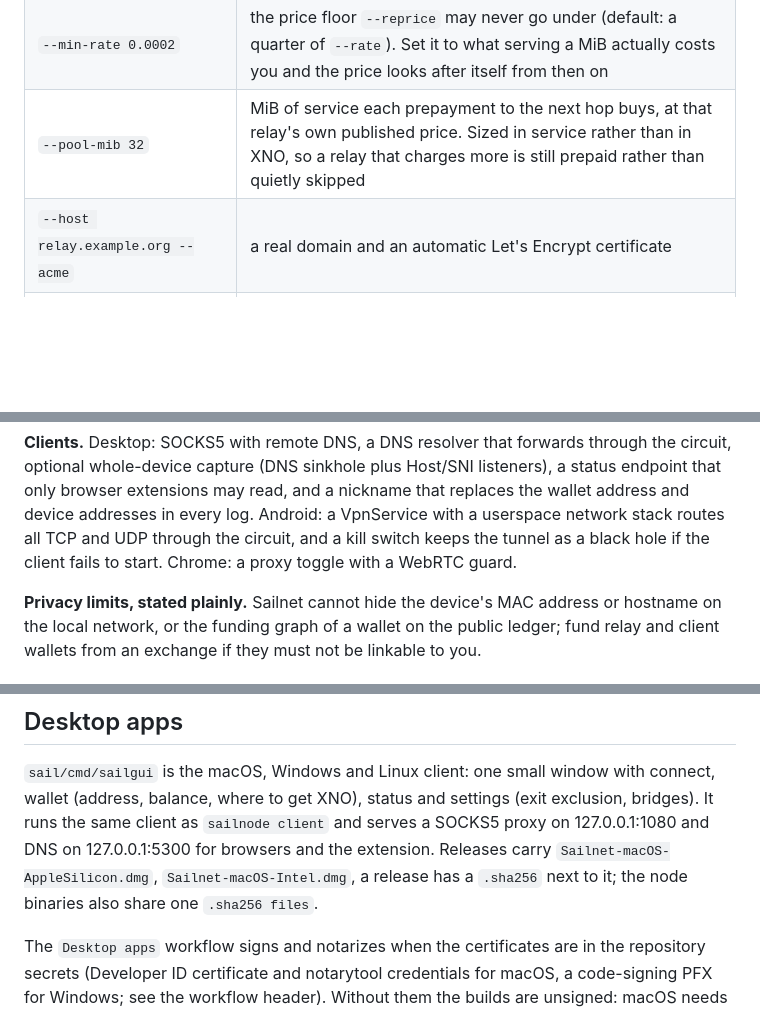
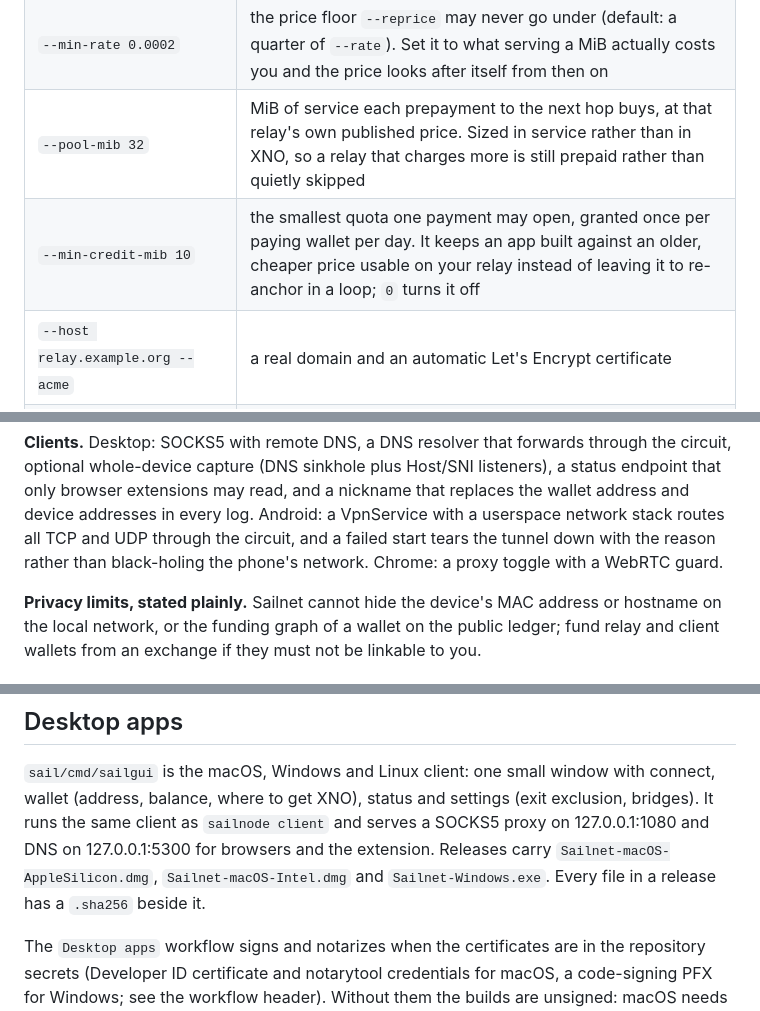
Before and after one commit to dhyabi2/sailnet, a Markdown page: README.md, 3 parts joined by grey strips. Drawn GitHub-style; blank space fills up the shorter version.

```diff
--- a/README.md
+++ b/README.md
@@ -74,6 +74,7 @@ earnings. `sailnode relay -h` lists every flag; the useful ones:
 | `--rate 0.0005` | starting price in XNO per MiB (about $0.20 per GB); `--reprice` adjusts it to demand every 10 days: down 10% when usage falls, up 3% when it grows, never above four times the start. Changing this flag overrides whatever demand had done to the price |
 | `--min-rate 0.0002` | the price floor `--reprice` may never go under (default: a quarter of `--rate`). Set it to what serving a MiB actually costs you and the price looks after itself from then on |
 | `--pool-mib 32` | MiB of service each prepayment to the next hop buys, at that relay's own published price. Sized in service rather than in XNO, so a relay that charges more is still prepaid rather than quietly skipped |
+| `--min-credit-mib 10` | the smallest quota one payment may open, granted once per paying wallet per day. It keeps an app built against an older, cheaper price usable on your relay instead of leaving it to re-anchor in a loop; `0` turns it off |
 | `--host relay.example.org --acme` | a real domain and an automatic Let's Encrypt certificate |
 | `--listen :443,:8443` | extra ports, printed as bridge lines |
 | `--unlisted` | run as a bridge: never on the ledger, handed out by invite |
@@ -337,8 +357,9 @@ through the circuit, optional whole-device capture (DNS sinkhole plus Host/SNI
 listeners), a status endpoint that only browser extensions may read, and a
 nickname that replaces the wallet address and device addresses in every log.
 Android: a VpnService with a userspace network stack routes all TCP and UDP
-through the circuit, and a kill switch keeps the tunnel as a black hole if the
-client fails to start. Chrome: a proxy toggle with a WebRTC guard.
+through the circuit, and a failed start tears the tunnel down with the reason
+rather than black-holing the phone's network. Chrome: a proxy toggle with a
+WebRTC guard.
 
 **Privacy limits, stated plainly.** Sailnet cannot hide the device's MAC
 address or hostname on the local network, or the funding graph of a wallet on
@@ -369,9 +390,8 @@ with connect, wallet (address, balance, where to get XNO), status and
 settings (exit exclusion, bridges). It runs the same client as
 `sailnode client` and serves a SOCKS5 proxy on 127.0.0.1:1080 and DNS on
 127.0.0.1:5300 for browsers and the extension. Releases carry
-`Sailnet-macOS-AppleSilicon.dmg`, `Sailnet-macOS-Intel.dmg`,
-a release has a `.sha256` next to it; the node binaries also share one
-`.sha256 files`.
+`Sailnet-macOS-AppleSilicon.dmg`, `Sailnet-macOS-Intel.dmg` and
+`Sailnet-Windows.exe`. Every file in a release has a `.sha256` beside it.
 
 The `Desktop apps` workflow signs and notarizes when the certificates are in
 the repository secrets (Developer ID certificate and notarytool credentials
```
Also changed, not shown: other parts of README.md (+29 -10 lines).
